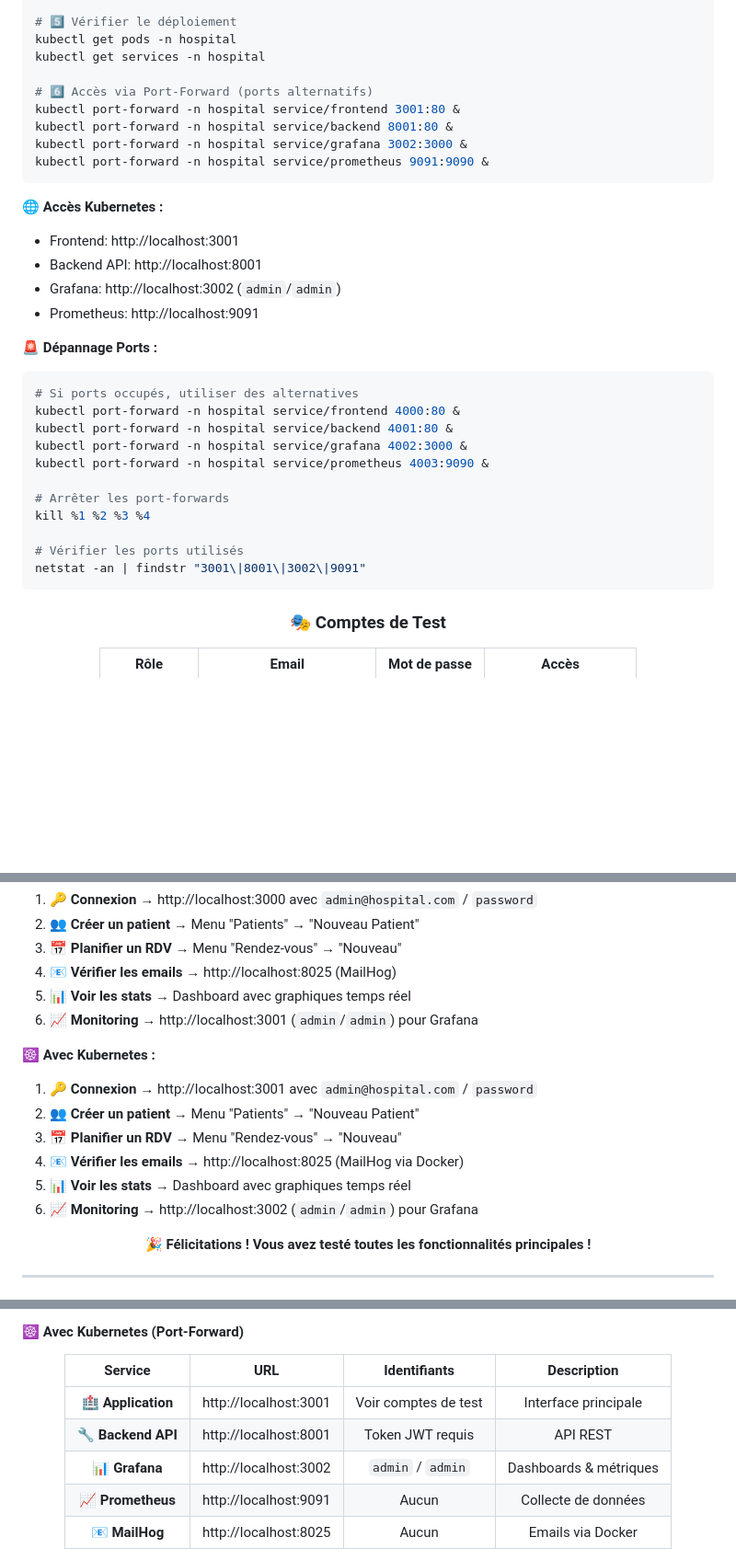
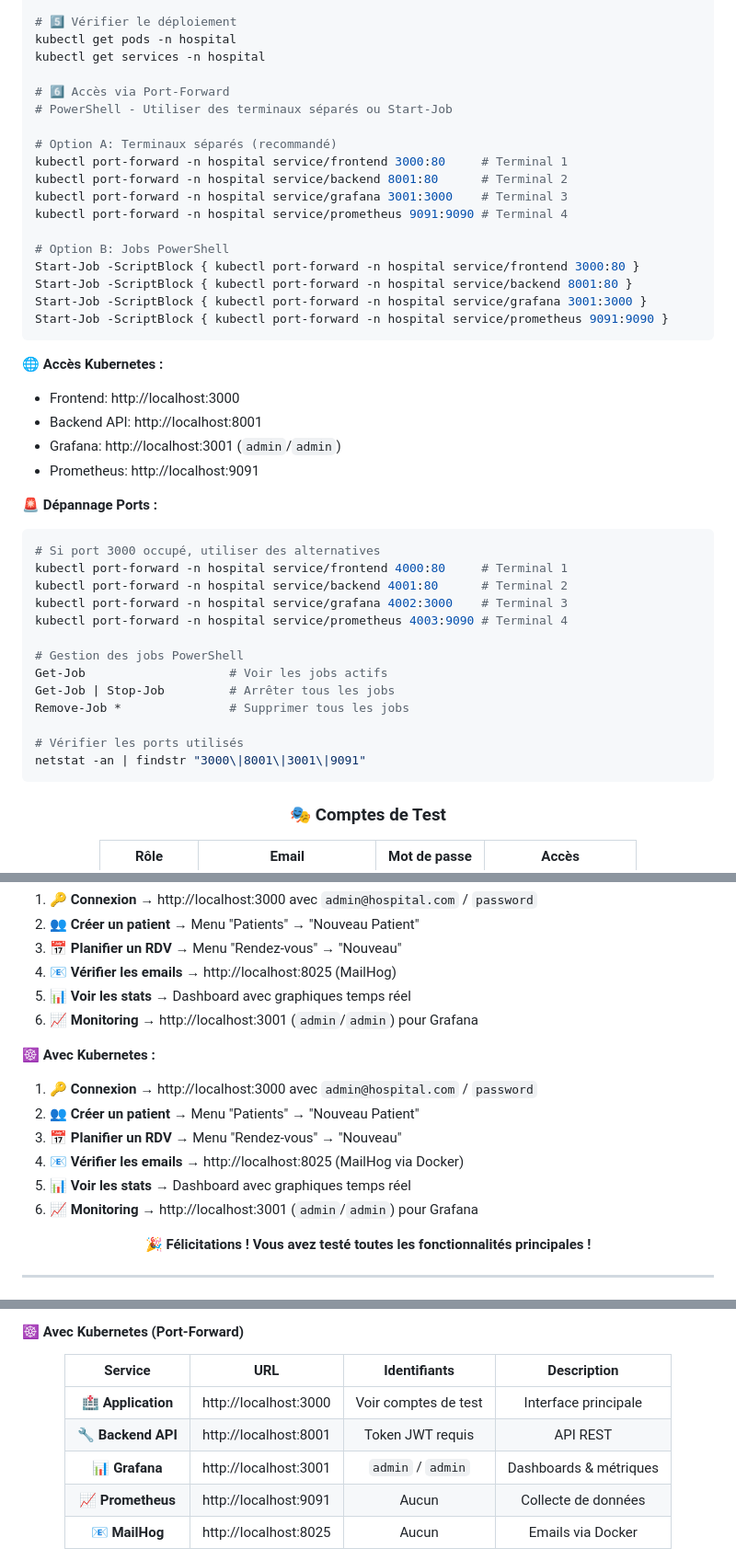
Before and after one commit to adamakonfe/gestion_hopital, a Markdown page: README.md, 3 parts joined by grey strips. Shown: that part at 92% size. GitHub-like rendering; blank space fills up the shorter version.

Commit message:
Correction ports Kubernetes: Frontend sur 3000, Grafana sur 3001 + fix PowerShell

````diff
--- a/README.md
+++ b/README.md
@@ -115,32 +115,43 @@ kubectl apply -f k8s/
 kubectl get pods -n hospital
 kubectl get services -n hospital
 
-# 6️⃣ Accès via Port-Forward (ports alternatifs)
-kubectl port-forward -n hospital service/frontend 3001:80 &
-kubectl port-forward -n hospital service/backend 8001:80 &
-kubectl port-forward -n hospital service/grafana 3002:3000 &
-kubectl port-forward -n hospital service/prometheus 9091:9090 &
+# 6️⃣ Accès via Port-Forward
+# PowerShell - Utiliser des terminaux séparés ou Start-Job
+
+# Option A: Terminaux séparés (recommandé)
+kubectl port-forward -n hospital service/frontend 3000:80     # Terminal 1
+kubectl port-forward -n hospital service/backend 8001:80      # Terminal 2
+kubectl port-forward -n hospital service/grafana 3001:3000    # Terminal 3
+kubectl port-forward -n hospital service/prometheus 9091:9090 # Terminal 4
+
+# Option B: Jobs PowerShell
+Start-Job -ScriptBlock { kubectl port-forward -n hospital service/frontend 3000:80 }
+Start-Job -ScriptBlock { kubectl port-forward -n hospital service/backend 8001:80 }
+Start-Job -ScriptBlock { kubectl port-forward -n hospital service/grafana 3001:3000 }
+Start-Job -ScriptBlock { kubectl port-forward -n hospital service/prometheus 9091:9090 }
 ```
 
 **🌐 Accès Kubernetes :**
-- Frontend: http://localhost:3001
+- Frontend: http://localhost:3000
 - Backend API: http://localhost:8001
-- Grafana: http://localhost:3002 (`admin`/`admin`)
+- Grafana: http://localhost:3001 (`admin`/`admin`)
 - Prometheus: http://localhost:9091
 
 **🚨 Dépannage Ports :**
-```bash
-# Si ports occupés, utiliser des alternatives
-kubectl port-forward -n hospital service/frontend 4000:80 &
-kubectl port-forward -n hospital service/backend 4001:80 &
-kubectl port-forward -n hospital service/grafana 4002:3000 &
-kubectl port-forward -n hospital service/prometheus 4003:9090 &
+```powershell
+# Si port 3000 occupé, utiliser des alternatives
+kubectl port-forward -n hospital service/frontend 4000:80     # Terminal 1
+kubectl port-forward -n hospital service/backend 4001:80      # Terminal 2
+kubectl port-forward -n hospital service/grafana 4002:3000    # Terminal 3
+kubectl port-forward -n hospital service/prometheus 4003:9090 # Terminal 4
 
-# Arrêter les port-forwards
-kill %1 %2 %3 %4
+# Gestion des jobs PowerShell
+Get-Job                    # Voir les jobs actifs
+Get-Job | Stop-Job         # Arrêter tous les jobs
+Remove-Job *               # Supprimer tous les jobs
 
 # Vérifier les ports utilisés
-netstat -an | findstr "3001\|8001\|3002\|9091"
+netstat -an | findstr "3000\|8001\|3001\|9091"
 ```
 
 <div align="center">
@@ -174,12 +185,12 @@ netstat -an | findstr "3001\|8001\|3002\|9091"
 6. **📈 Monitoring** → http://localhost:3001 (`admin`/`admin`) pour Grafana
 
 **☸️ Avec Kubernetes :**
-1. **🔑 Connexion** → http://localhost:3001 avec `admin@hospital.com` / `password`
+1. **🔑 Connexion** → http://localhost:3000 avec `admin@hospital.com` / `password`
 2. **👥 Créer un patient** → Menu "Patients" → "Nouveau Patient"
 3. **📅 Planifier un RDV** → Menu "Rendez-vous" → "Nouveau"
 4. **📧 Vérifier les emails** → http://localhost:8025 (MailHog via Docker)
 5. **📊 Voir les stats** → Dashboard avec graphiques temps réel
-6. **📈 Monitoring** → http://localhost:3002 (`admin`/`admin`) pour Grafana
+6. **📈 Monitoring** → http://localhost:3001 (`admin`/`admin`) pour Grafana
 
 <div align="center">
 
@@ -254,9 +265,9 @@ netstat -an | findstr "3001\|8001\|3002\|9091"
 
 | Service | URL | Identifiants | Description |
 |:---:|:---:|:---:|:---:|
-| **🏥 Application** | http://localhost:3001 | Voir comptes de test | Interface principale |
+| **🏥 Application** | http://localhost:3000 | Voir comptes de test | Interface principale |
 | **🔧 Backend API** | http://localhost:8001 | Token JWT requis | API REST |
-| **📊 Grafana** | http://localhost:3002 | `admin` / `admin` | Dashboards & métriques |
+| **📊 Grafana** | http://localhost:3001 | `admin` / `admin` | Dashboards & métriques |
 | **📈 Prometheus** | http://localhost:9091 | Aucun | Collecte de données |
 | **📧 MailHog** | http://localhost:8025 | Aucun | Emails via Docker |
 
````
